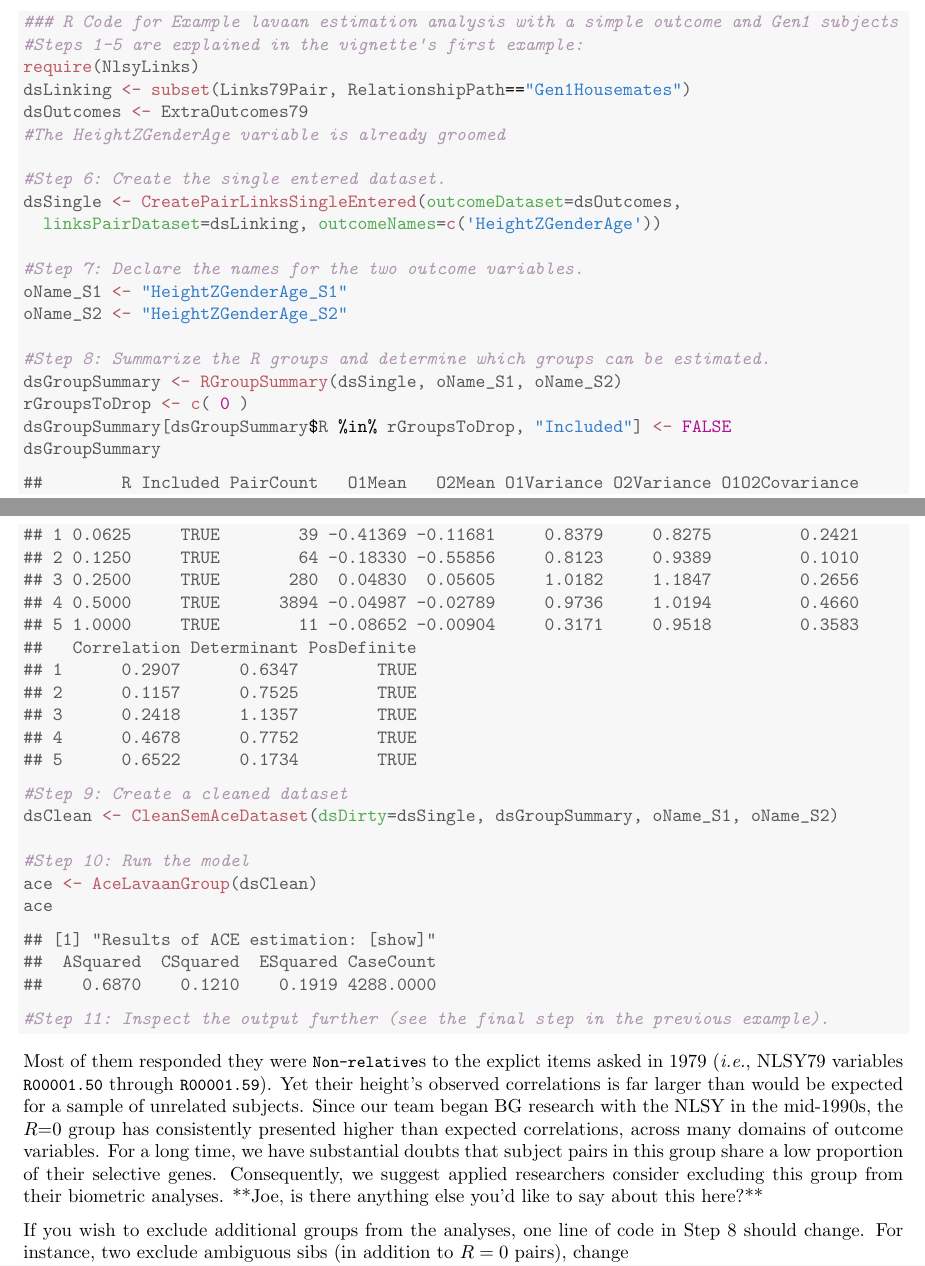
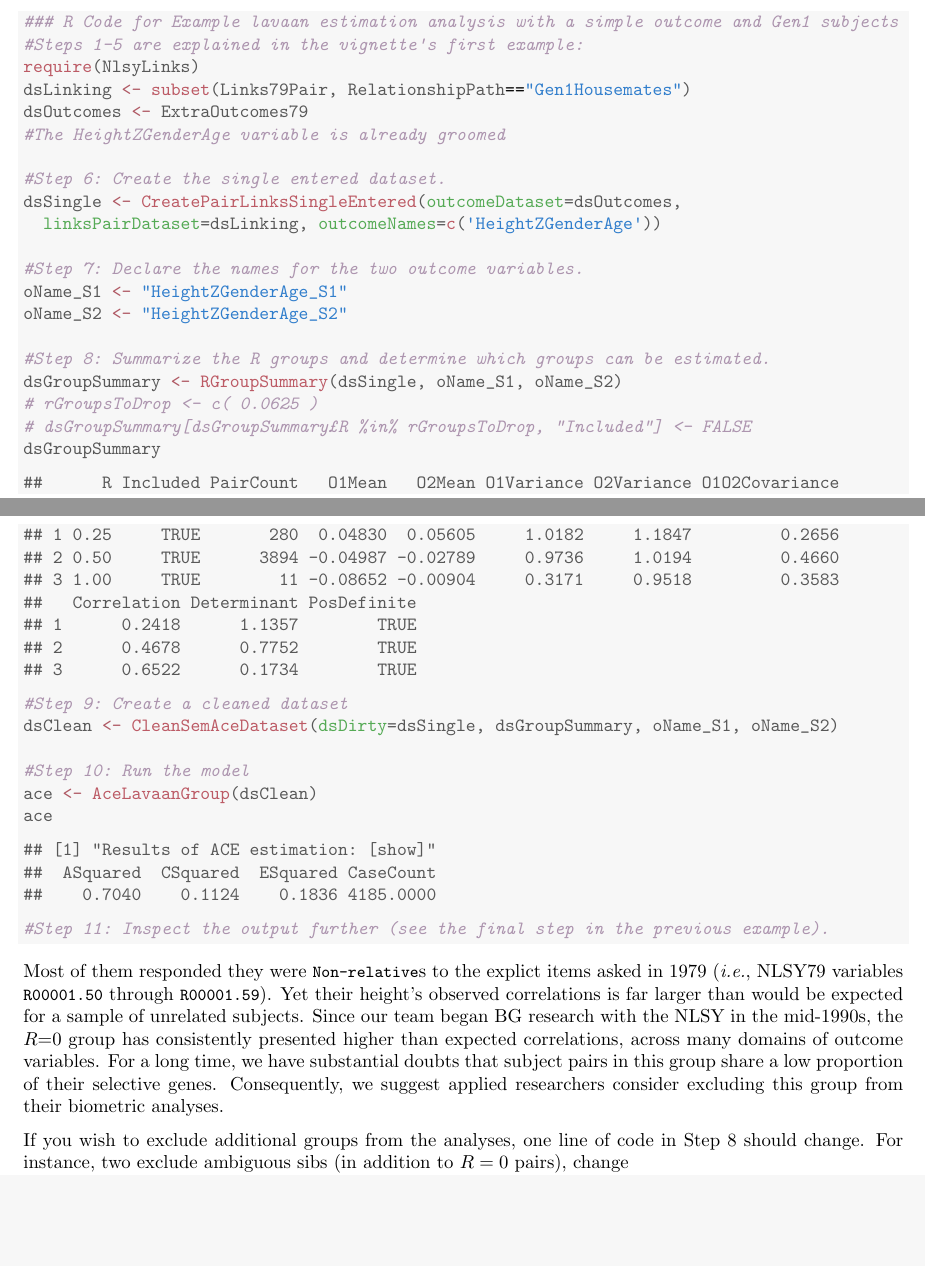
Before and after one commit to nlsy-links/NlsyLinks, a LaTeX paper (NlsyLinks/inst/doc/NlsyAce.tex): two parts of pages 9 and 10 of 12, joined at a grey line, cut so that both start at the same text, the shorter picture padded with empty space. Compiled offline with pdfLaTeX.

Commit message:
Updating documentation

```diff
--- a/NlsyLinks/inst/doc/NlsyAce.tex
+++ b/NlsyLinks/inst/doc/NlsyAce.tex
@@ -512,23 +512,19 @@ The example differs from the previous one in three ways.  First, Gen1 subjects a
 
 \hlcom{#Step 8: Summarize the R groups and determine which groups can be estimated.}
 \hlstd{dsGroupSummary} \hlkwb{<-} \hlkwd{RGroupSummary}\hlstd{(dsSingle, oName_S1, oName_S2)}
-\hlstd{rGroupsToDrop} \hlkwb{<-} \hlkwd{c}\hlstd{(} \hlnum{0} \hlstd{)}
-\hlstd{dsGroupSummary[dsGroupSummary}\hlopt{$}\hlstd{R} \hlopt{%in%} \hlstd{rGroupsToDrop,} \hlstr{"Included"}\hlstd{]} \hlkwb{<-} \hlnum{FALSE}
+\hlcom{# rGroupsToDrop <- c( 0.0625 )}
+\hlcom{# dsGroupSummary[dsGroupSummary$R %in% rGroupsToDrop, "Included"] <- FALSE}
 \hlstd{dsGroupSummary}
 \end{alltt}
 \begin{verbatim}
-##        R Included PairCount   O1Mean   O2Mean O1Variance O2Variance O1O2Covariance
-## 1 0.0625     TRUE        39 -0.41369 -0.11681     0.8379     0.8275         0.2421
-## 2 0.1250     TRUE        64 -0.18330 -0.55856     0.8123     0.9389         0.1010
-## 3 0.2500     TRUE       280  0.04830  0.05605     1.0182     1.1847         0.2656
-## 4 0.5000     TRUE      3894 -0.04987 -0.02789     0.9736     1.0194         0.4660
-## 5 1.0000     TRUE        11 -0.08652 -0.00904     0.3171     0.9518         0.3583
+##      R Included PairCount   O1Mean   O2Mean O1Variance O2Variance O1O2Covariance
+## 1 0.25     TRUE       280  0.04830  0.05605     1.0182     1.1847         0.2656
+## 2 0.50     TRUE      3894 -0.04987 -0.02789     0.9736     1.0194         0.4660
+## 3 1.00     TRUE        11 -0.08652 -0.00904     0.3171     0.9518         0.3583
 ##   Correlation Determinant PosDefinite
-## 1      0.2907      0.6347        TRUE
-## 2      0.1157      0.7525        TRUE
-## 3      0.2418      1.1357        TRUE
-## 4      0.4678      0.7752        TRUE
-## 5      0.6522      0.1734        TRUE
+## 1      0.2418      1.1357        TRUE
+## 2      0.4678      0.7752        TRUE
+## 3      0.6522      0.1734        TRUE
 \end{verbatim}
 \begin{alltt}
 \hlcom{#Step 9: Create a cleaned dataset}
@@ -541,7 +537,7 @@ The example differs from the previous one in three ways.  First, Gen1 subjects a
 \begin{verbatim}
 ## [1] "Results of ACE estimation: [show]"
 ##  ASquared  CSquared  ESquared CaseCount
-##    0.6870    0.1210    0.1919 4288.0000
+##    0.7040    0.1124    0.1836 4185.0000
 \end{verbatim}
 \begin{alltt}
 \hlcom{#Step 11: Inspect the output further (see the final step in the previous example).}
@@ -550,7 +546,7 @@ The example differs from the previous one in three ways.  First, Gen1 subjects a
 \end{knitrout}
 
 
-Most of them responded they were \code{Non-relative}s  to the explict items asked in 1979 (\emph{i.e.}, NLSY79 variables \code{R00001.50} through \code{R00001.59}).  Yet their height's observed correlations is far larger than would be expected for a sample of unrelated subjects.  Since our team began BG research with the NLSY in the mid-1990s, the $R$=0 group has consistently presented higher than expected correlations, across many domains of outcome variables.  For a long time, we have substantial doubts that subject pairs in this group share a low proportion of their selective genes.  Consequently, we suggest applied researchers consider excluding this group from their biometric analyses.  **Joe, is there anything else you'd like to say about this here?**
+Most of them responded they were \code{Non-relative}s  to the explict items asked in 1979 (\emph{i.e.}, NLSY79 variables \code{R00001.50} through \code{R00001.59}).  Yet their height's observed correlations is far larger than would be expected for a sample of unrelated subjects.  Since our team began BG research with the NLSY in the mid-1990s, the $R$=0 group has consistently presented higher than expected correlations, across many domains of outcome variables.  For a long time, we have substantial doubts that subject pairs in this group share a low proportion of their selective genes.  Consequently, we suggest applied researchers consider excluding this group from their biometric analyses.
 
 If you wish to exclude additional groups from the analyses, one line of code in Step 8 should change.  For instance, two exclude ambiguous sibs (in addition to $R=0$ pairs), change\\ \code{rGroupsToDrop <- c( 0 )} \\to \\ \code{rGroupsToDrop <- c( 0, .375 )}.
 
```
Also changed, not shown: NlsyLinks/inst/doc/NlsyAce-concordance.tex (+1 -1 lines), NlsyLinks/NlsyLinksDocumentationPeek.pdf, NlsyLinks/inst/doc/NlsyAce.pdf, NlsyLinks/inst/doc/NlsyAce.tex (2 more changed lines), 17 other files.
